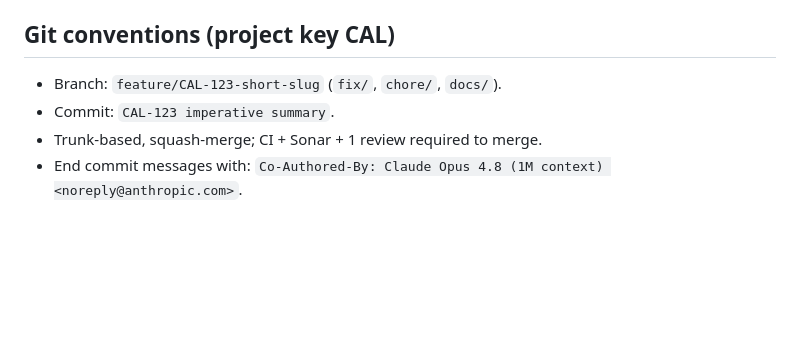
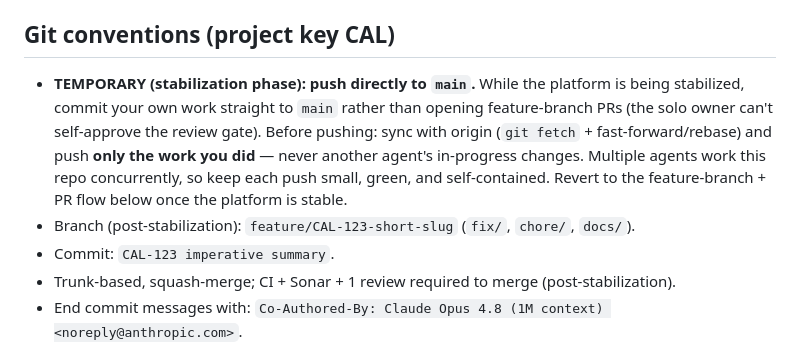
Before and after one commit to stanleyHayes/caliber, a Markdown page: CLAUDE.md, the part around the change. Drawn GitHub-style; blank space fills up the shorter version.

Commit message:
CAL-009 docs: push directly to main during stabilization
Record the temporary workflow: while stabilizing, commit your own work
straight to main (the solo owner can't self-approve the review gate). Sync
with origin and push only your own changes — never another agent's
in-progress work. Revert to the feature-branch + PR flow once stable.

Co-Authored-By: Claude Opus 4.8 (1M context) <noreply@anthropic.com>

```diff
--- a/CLAUDE.md
+++ b/CLAUDE.md
@@ -38,9 +38,16 @@ SonarQube gate passes · security handled (validation, authz, secrets, PII) · P
 `agent_plan.md` status + Sprint board updated · docs updated.
 
 ## Git conventions (project key CAL)
-- Branch: `feature/CAL-123-short-slug` (`fix/`, `chore/`, `docs/`).
+- **TEMPORARY (stabilization phase): push directly to `main`.** While the platform
+  is being stabilized, commit your own work straight to `main` rather than opening
+  feature-branch PRs (the solo owner can't self-approve the review gate). Before
+  pushing: sync with origin (`git fetch` + fast-forward/rebase) and push **only the
+  work you did** — never another agent's in-progress changes. Multiple agents work
+  this repo concurrently, so keep each push small, green, and self-contained. Revert
+  to the feature-branch + PR flow below once the platform is stable.
+- Branch (post-stabilization): `feature/CAL-123-short-slug` (`fix/`, `chore/`, `docs/`).
 - Commit: `CAL-123 imperative summary`.
-- Trunk-based, squash-merge; CI + Sonar + 1 review required to merge.
+- Trunk-based, squash-merge; CI + Sonar + 1 review required to merge (post-stabilization).
 - End commit messages with: `Co-Authored-By: Claude Opus 4.8 (1M context) <noreply@anthropic.com>`.
 
 ## Common commands
```
